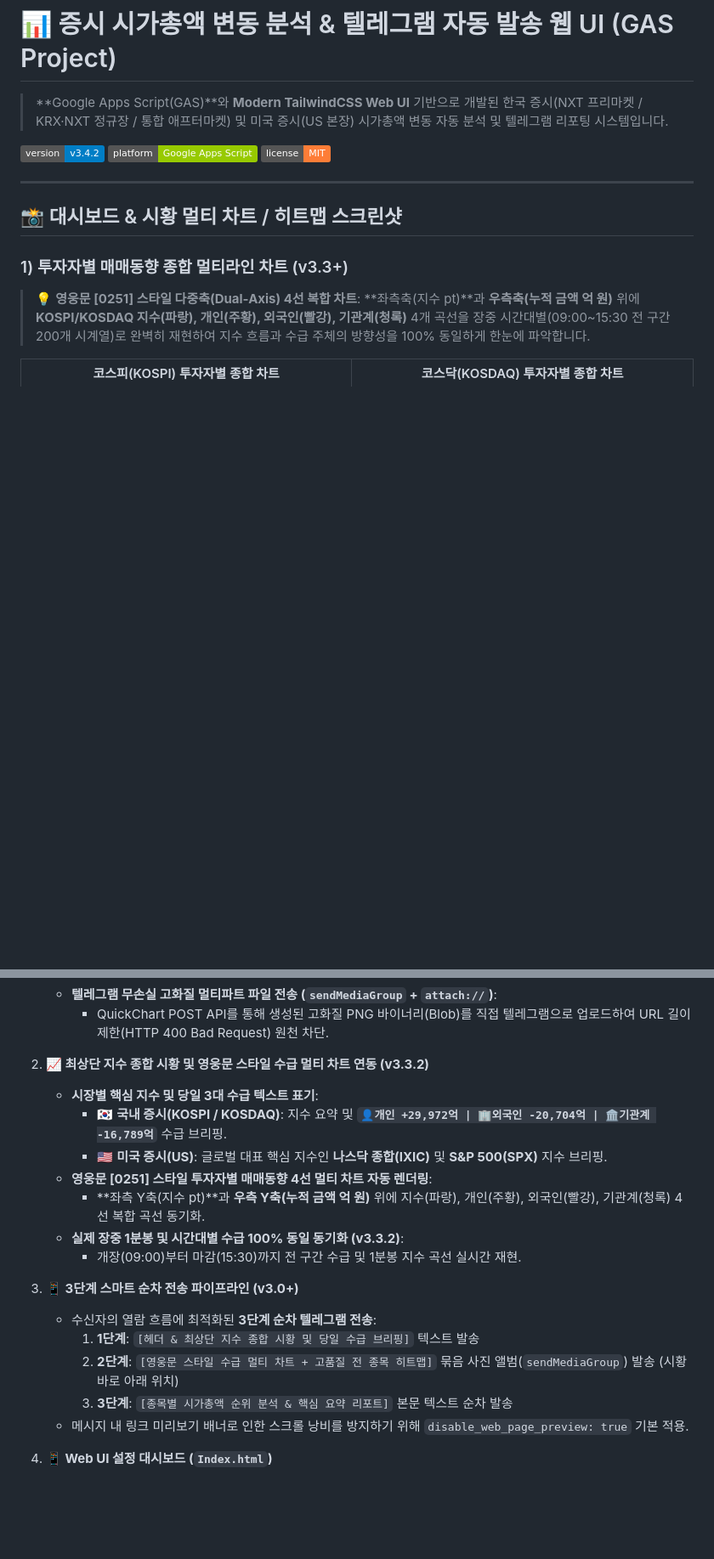
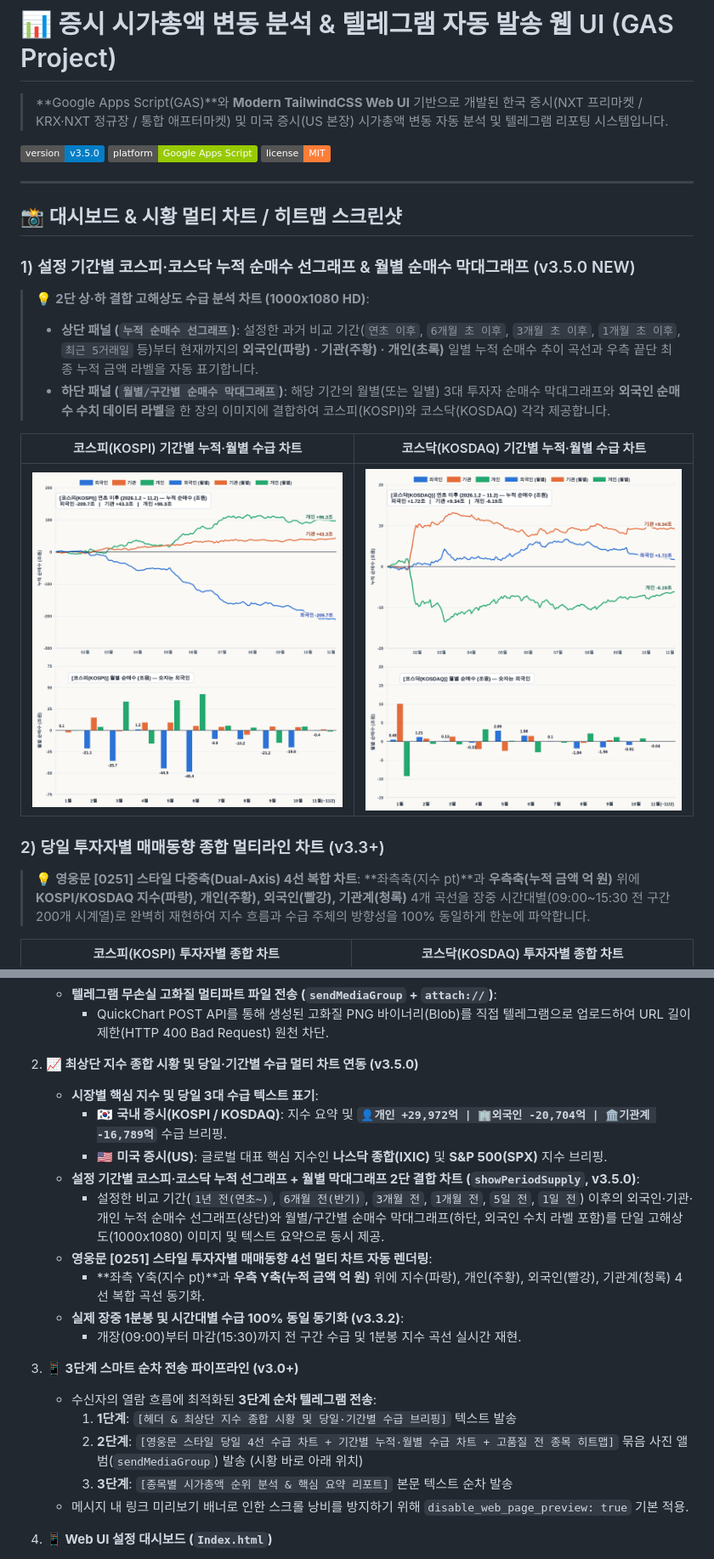
Before and after one commit to moozuknet/StockRankInfo, a Markdown page: README.md, 2 parts joined by grey strips. Shown: that part at 85% size. Rendered like a GitHub page; pictures changed too: assets/preview_kosdaq_period_supply.png (added), assets/preview_kospi_period_supply.png (added); badges without logos; blank space fills up the shorter version.

```diff
--- a/README.md
+++ b/README.md
@@ -2,7 +2,7 @@
 
 > **Google Apps Script(GAS)**와 **Modern TailwindCSS Web UI** 기반으로 개발된 한국 증시(NXT 프리마켓 / KRX·NXT 정규장 / 통합 애프터마켓) 및 미국 증시(US 본장) 시가총액 변동 자동 분석 및 텔레그램 리포팅 시스템입니다.
 
-[![Version](https://img.shields.io/badge/version-v3.4.2-blue.svg)](https://github.com/moozuknet/StockRankInfo)
+[![Version](https://img.shields.io/badge/version-v3.5.0-blue.svg)](https://github.com/moozuknet/StockRankInfo)
 [![Platform](https://img.shields.io/badge/platform-Google%20Apps%20Script-green.svg)](https://developers.google.com/apps-script)
 [![License](https://img.shields.io/badge/license-MIT-orange.svg)](LICENSE)
 
@@ -10,7 +10,16 @@
 
 ## 📸 대시보드 & 시황 멀티 차트 / 히트맵 스크린샷
 
-### 1) 투자자별 매매동향 종합 멀티라인 차트 (v3.3+)
+### 1) 설정 기간별 코스피·코스닥 누적 순매수 선그래프 & 월별 순매수 막대그래프 (v3.5.0 NEW)
+> 💡 **2단 상·하 결합 고해상도 수급 분석 차트 (1000x1080 HD)**:
+> - **상단 패널 (`누적 순매수 선그래프`)**: 설정한 과거 비교 기간(`연초 이후`, `6개월 초 이후`, `3개월 초 이후`, `1개월 초 이후`, `최근 5거래일` 등)부터 현재까지의 **외국인(파랑) · 기관(주황) · 개인(초록)** 일별 누적 순매수 추이 곡선과 우측 끝단 최종 누적 금액 라벨을 자동 표기합니다.
+> - **하단 패널 (`월별/구간별 순매수 막대그래프`)**: 해당 기간의 월별(또는 일별) 3대 투자자 순매수 막대그래프와 **외국인 순매수 수치 데이터 라벨**을 한 장의 이미지에 결합하여 코스피(KOSPI)와 코스닥(KOSDAQ) 각각 제공합니다.
+
+| 코스피(KOSPI) 기간별 누적·월별 수급 차트 | 코스닥(KOSDAQ) 기간별 누적·월별 수급 차트 |
+| :---: | :---: |
+| ![코스피 기간별 수급 차트](assets/preview_kospi_period_supply.png) | ![코스닥 기간별 수급 차트](assets/preview_kosdaq_period_supply.png) |
+
+### 2) 당일 투자자별 매매동향 종합 멀티라인 차트 (v3.3+)
 > 💡 **영웅문 [0251] 스타일 다중축(Dual-Axis) 4선 복합 차트**: **좌측축(지수 pt)**과 **우측축(누적 금액 억 원)** 위에 **KOSPI/KOSDAQ 지수(파랑), 개인(주황), 외국인(빨강), 기관계(청록)** 4개 곡선을 장중 시간대별(09:00~15:30 전 구간 200개 시계열)로 완벽히 재현하여 지수 흐름과 수급 주체의 방향성을 100% 동일하게 한눈에 파악합니다.
 
 | 코스피(KOSPI) 투자자별 종합 차트 | 코스닥(KOSDAQ) 투자자별 종합 차트 |
@@ -52,10 +61,12 @@
    - **텔레그램 무손실 고화질 멀티파트 파일 전송 (`sendMediaGroup` + `attach://`)**:
      - QuickChart POST API를 통해 생성된 고화질 PNG 바이너리(Blob)를 직접 텔레그램으로 업로드하여 URL 길이 제한(HTTP 400 Bad Request) 원천 차단.
 
-2. **📈 최상단 지수 종합 시황 및 영웅문 스타일 수급 멀티 차트 연동 (v3.3.2)**
+2. **📈 최상단 지수 종합 시황 및 당일·기간별 수급 멀티 차트 연동 (v3.5.0)**
    - **시장별 핵심 지수 및 당일 3대 수급 텍스트 표기**:
      - 🇰🇷 **국내 증시(KOSPI / KOSDAQ)**: 지수 요약 및 **`👤개인 +29,972억 | 🏢외국인 -20,704억 | 🏛기관계 -16,789억`** 수급 브리핑.
      - 🇺🇸 **미국 증시(US)**: 글로벌 대표 핵심 지수인 **나스닥 종합(IXIC)** 및 **S&P 500(SPX)** 지수 브리핑.
+   - **설정 기간별 코스피·코스닥 누적 선그래프 + 월별 막대그래프 2단 결합 차트 (`showPeriodSupply`, v3.5.0)**:
+     - 설정한 비교 기간(`1년 전(연초~)`, `6개월 전(반기)`, `3개월 전`, `1개월 전`, `5일 전`, `1일 전`) 이후의 외국인·기관·개인 누적 순매수 선그래프(상단)와 월별/구간별 순매수 막대그래프(하단, 외국인 수치 라벨 포함)를 단일 고해상도(1000x1080) 이미지 및 텍스트 요약으로 동시 제공.
    - **영웅문 [0251] 스타일 투자자별 매매동향 4선 멀티 차트 자동 렌더링**:
      - **좌측 Y축(지수 pt)**과 **우측 Y축(누적 금액 억 원)** 위에 지수(파랑), 개인(주황), 외국인(빨강), 기관계(청록) 4선 복합 곡선 동기화.
    - **실제 장중 1분봉 및 시간대별 수급 100% 동일 동기화 (v3.3.2)**:
@@ -63,8 +74,8 @@
 
 3. **📱 3단계 스마트 순차 전송 파이프라인 (v3.0+)**
    - 수신자의 열람 흐름에 최적화된 **3단계 순차 텔레그램 전송**:
-     1. **1단계**: `[헤더 & 최상단 지수 종합 시황 및 당일 수급 브리핑]` 텍스트 발송
-     2. **2단계**: `[영웅문 스타일 수급 멀티 차트 + 고품질 전 종목 히트맵]` 묶음 사진 앨범(`sendMediaGroup`) 발송 (시황 바로 아래 위치)
+     1. **1단계**: `[헤더 & 최상단 지수 종합 시황 및 당일·기간별 수급 브리핑]` 텍스트 발송
+     2. **2단계**: `[영웅문 스타일 당일 4선 수급 차트 + 기간별 누적·월별 수급 차트 + 고품질 전 종목 히트맵]` 묶음 사진 앨범(`sendMediaGroup`) 발송 (시황 바로 아래 위치)
      3. **3단계**: `[종목별 시가총액 순위 분석 & 핵심 요약 리포트]` 본문 텍스트 순차 발송
    - 메시지 내 링크 미리보기 배너로 인한 스크롤 낭비를 방지하기 위해 `disable_web_page_preview: true` 기본 적용.
 
```
Also changed, not shown: other parts of README.md (+18 -15 lines), DEVELOPMENT_GUIDE.md (+17 -1 lines), assets/dashboard_preview.png, 4 other files.
